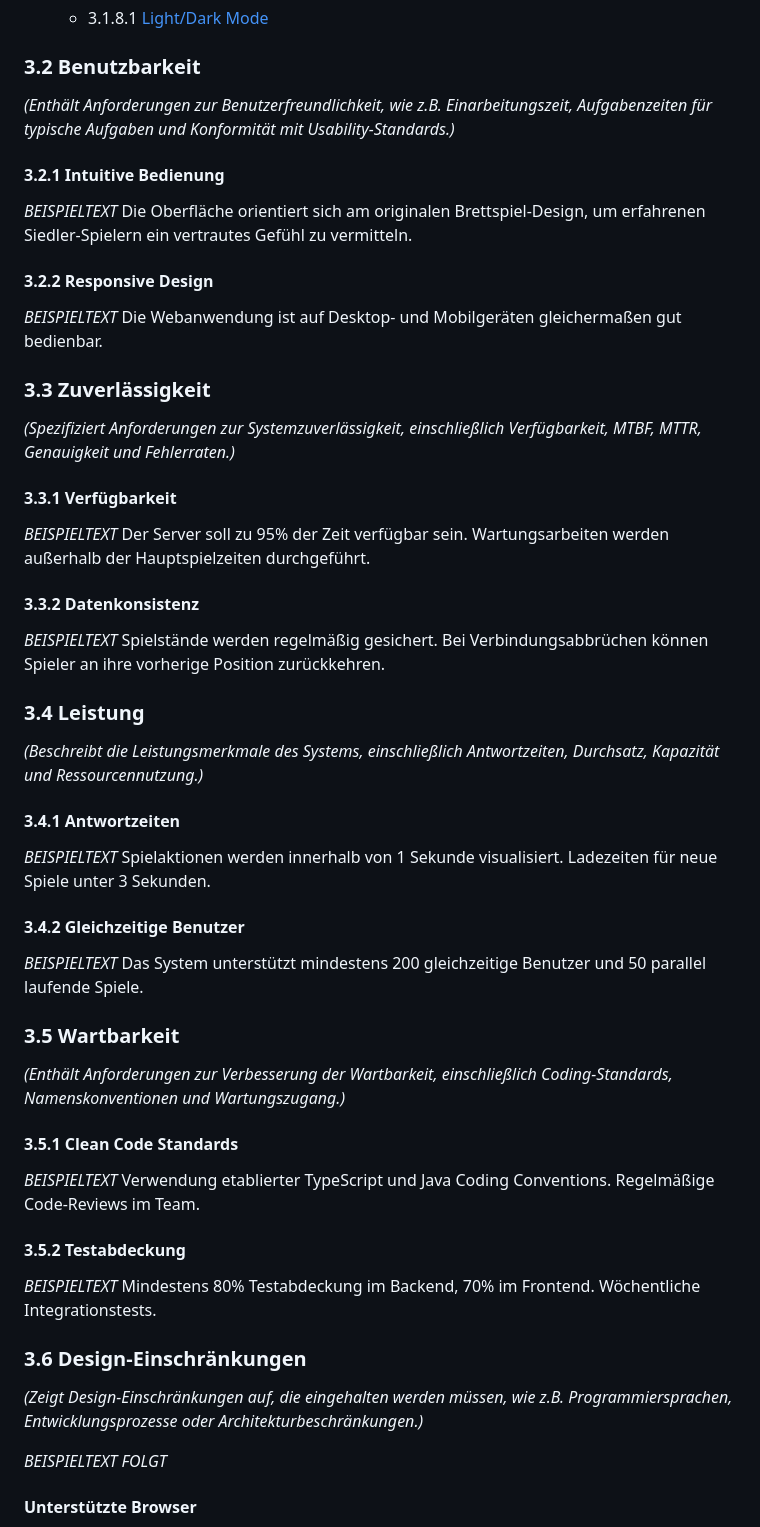
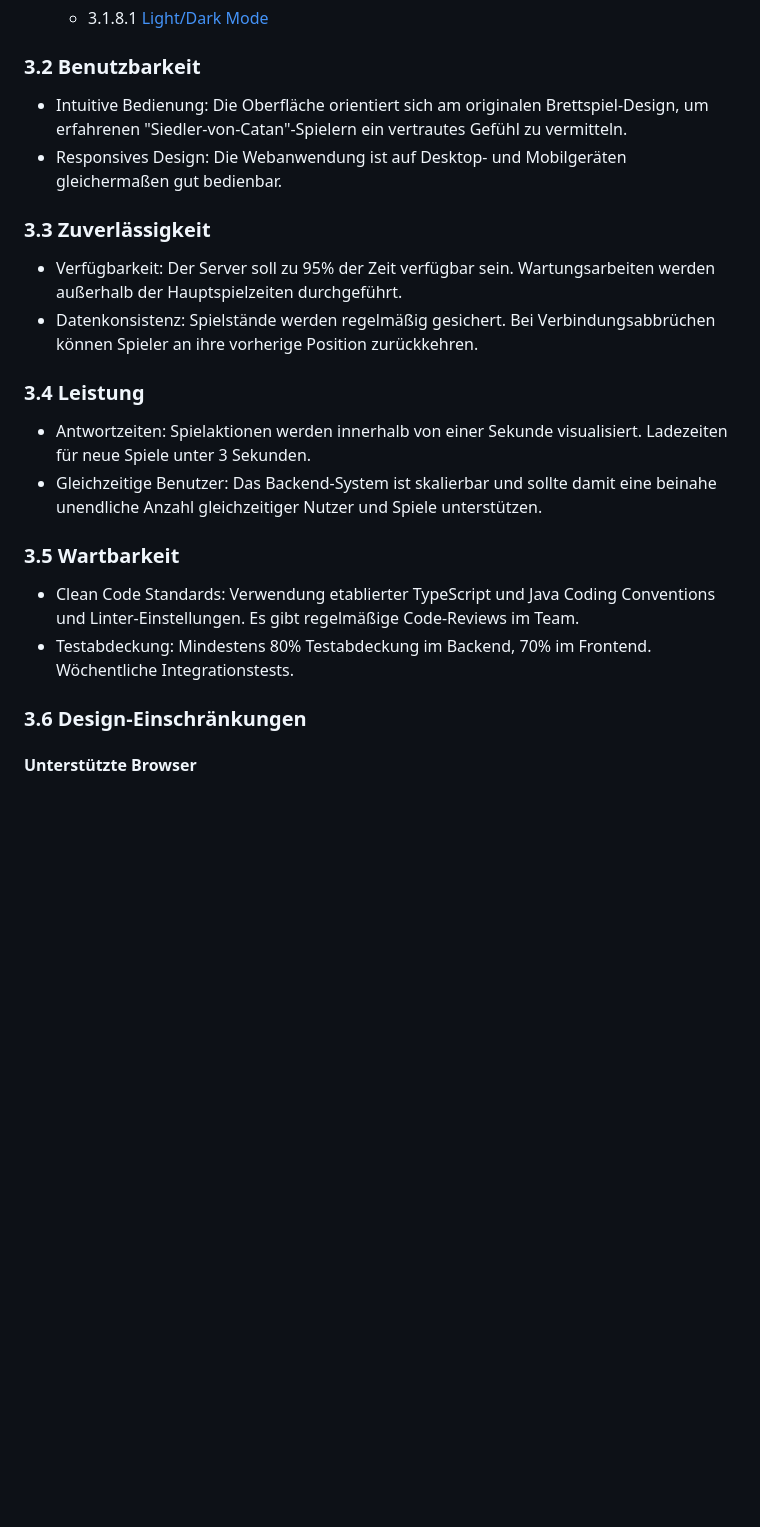
Before and after one commit to Hexfields-Studio/HexfieldsDominion-Artefacts, a Markdown page: srs/rup_srs.md, the part around the change printed below. GitHub-like rendering; blank space fills up the shorter version.

```diff
--- a/srs/rup_srs.md
+++ b/srs/rup_srs.md
@@ -249,45 +247,26 @@ Das Projekt wird als responsive Webanwendung realisiert, die in modernen Browser
 
 ### 3.2 Benutzbarkeit
 
-*(Enthält Anforderungen zur Benutzerfreundlichkeit, wie z.B. Einarbeitungszeit, Aufgabenzeiten für typische Aufgaben und Konformität mit Usability-Standards.)*
-
-#### 3.2.1 Intuitive Bedienung
-*BEISPIELTEXT* Die Oberfläche orientiert sich am originalen Brettspiel-Design, um erfahrenen Siedler-Spielern ein vertrautes Gefühl zu vermitteln.
-#### 3.2.2 Responsive Design
-*BEISPIELTEXT* Die Webanwendung ist auf Desktop- und Mobilgeräten gleichermaßen gut bedienbar.
+- Intuitive Bedienung: Die Oberfläche orientiert sich am originalen Brettspiel-Design, um erfahrenen "Siedler-von-Catan"-Spielern ein vertrautes Gefühl zu vermitteln.
+- Responsives Design: Die Webanwendung ist auf Desktop- und Mobilgeräten gleichermaßen gut bedienbar.
 
 ### 3.3 Zuverlässigkeit
 
-*(Spezifiziert Anforderungen zur Systemzuverlässigkeit, einschließlich Verfügbarkeit, MTBF, MTTR, Genauigkeit und Fehlerraten.)*
-
-#### 3.3.1 Verfügbarkeit
-*BEISPIELTEXT* Der Server soll zu 95% der Zeit verfügbar sein. Wartungsarbeiten werden außerhalb der Hauptspielzeiten durchgeführt.
-#### 3.3.2 Datenkonsistenz
-*BEISPIELTEXT* Spielstände werden regelmäßig gesichert. Bei Verbindungsabbrüchen können Spieler an ihre vorherige Position zurückkehren.
+- Verfügbarkeit: Der Server soll zu 95% der Zeit verfügbar sein. Wartungsarbeiten werden außerhalb der Hauptspielzeiten durchgeführt.
+- Datenkonsistenz: Spielstände werden regelmäßig gesichert. Bei Verbindungsabbrüchen können Spieler an ihre vorherige Position zurückkehren.
 
 ### 3.4 Leistung
 
-*(Beschreibt die Leistungsmerkmale des Systems, einschließlich Antwortzeiten, Durchsatz, Kapazität und Ressourcennutzung.)*
-
-#### 3.4.1 Antwortzeiten
-*BEISPIELTEXT* Spielaktionen werden innerhalb von 1 Sekunde visualisiert. Ladezeiten für neue Spiele unter 3 Sekunden.
-#### 3.4.2 Gleichzeitige Benutzer
-*BEISPIELTEXT* Das System unterstützt mindestens 200 gleichzeitige Benutzer und 50 parallel laufende Spiele.
+- Antwortzeiten: Spielaktionen werden innerhalb von einer Sekunde visualisiert. Ladezeiten für neue Spiele unter 3 Sekunden.
+- Gleichzeitige Benutzer: Das Backend-System ist skalierbar und sollte damit eine beinahe unendliche Anzahl gleichzeitiger Nutzer und Spiele unterstützen.
 
 ### 3.5 Wartbarkeit
 
-*(Enthält Anforderungen zur Verbesserung der Wartbarkeit, einschließlich Coding-Standards, Namenskonventionen und Wartungszugang.)*
-
-#### 3.5.1 Clean Code Standards
-*BEISPIELTEXT* Verwendung etablierter TypeScript und Java Coding Conventions. Regelmäßige Code-Reviews im Team.
-#### 3.5.2 Testabdeckung
-*BEISPIELTEXT* Mindestens 80% Testabdeckung im Backend, 70% im Frontend. Wöchentliche Integrationstests.
+- Clean Code Standards: Verwendung etablierter TypeScript und Java Coding Conventions und Linter-Einstellungen. Es gibt regelmäßige Code-Reviews im Team.
+- Testabdeckung: Mindestens 80% Testabdeckung im Backend, 70% im Frontend. Wöchentliche Integrationstests.
 
 ### 3.6 Design-Einschränkungen
 
-*(Zeigt Design-Einschränkungen auf, die eingehalten werden müssen, wie z.B. Programmiersprachen, Entwicklungsprozesse oder Architekturbeschränkungen.)*
-
-*BEISPIELTEXT FOLGT*
 #### Unterstützte Browser
 - Chrome 90+
 - Firefox 88+
```
Also changed, not shown: other parts of srs/rup_srs.md (+10 -28 lines).
